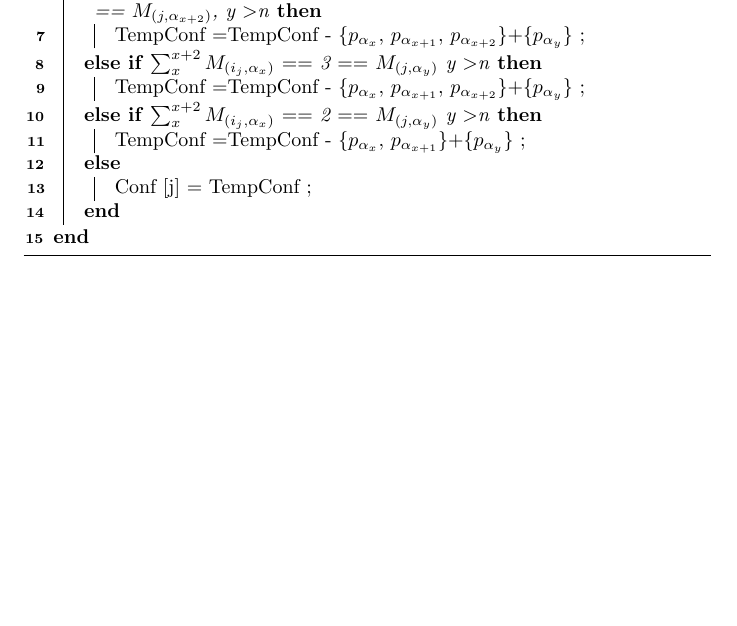
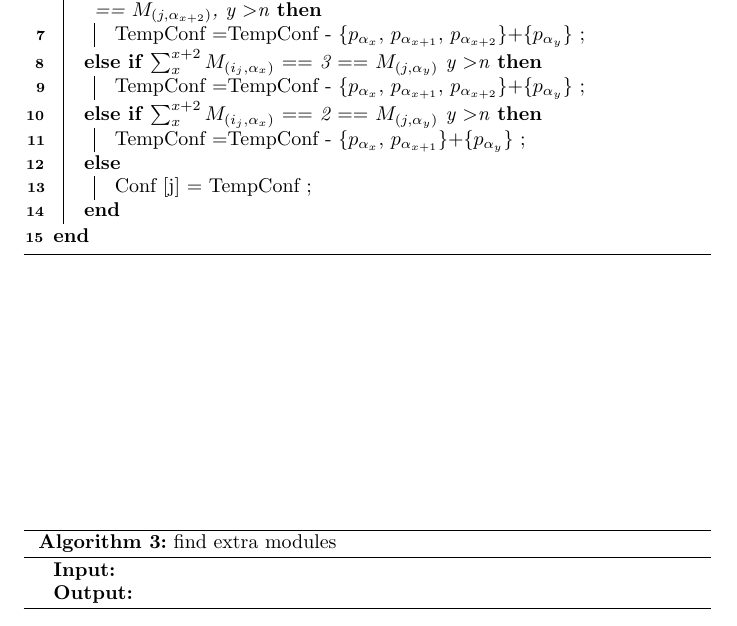
Before and after one commit to JacobZhao/PaperScript, a LaTeX document (pseudo_code/code.tex): part of page 2 of 2, cut so that both start at the same text, the shorter picture padded with empty space. Compiled offline with pdfLaTeX.

Commit message:
add new pseudo code

```diff
--- a/pseudo_code/code.tex
+++ b/pseudo_code/code.tex
@@ -97,4 +97,16 @@ Over = SUM - $Q_M$ \;
 %     Conf = $M_{(p^*, j)}$}
 \end{algorithm}
 
+\begin{algorithm}
+  \caption{find extra modules}
+  \LinesNumbered
+  \KwIn{}
+  \KwOut{}
+
+
+
+\end{algorithm}
+
+
+
 \end{document}
```
Also changed, not shown: pseudo_code/code.pdf, 2 other files.
